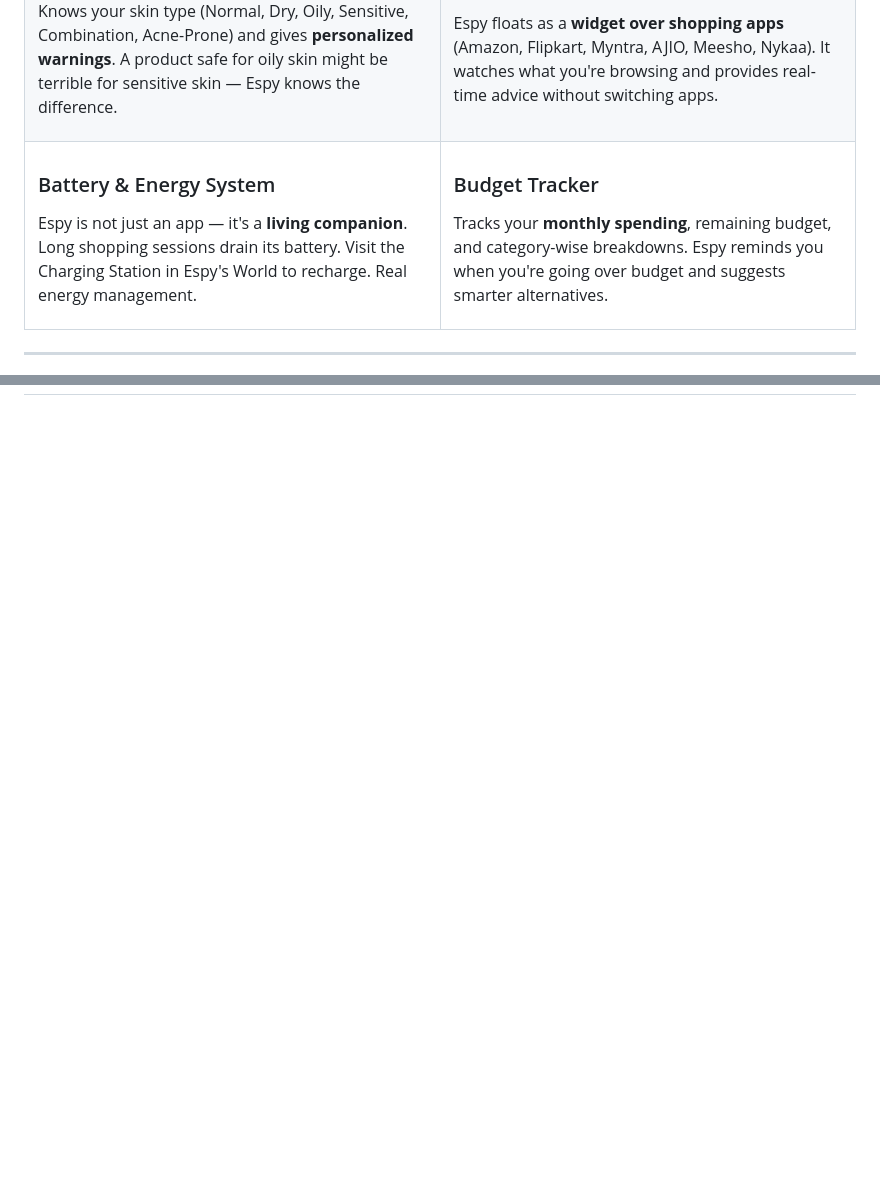
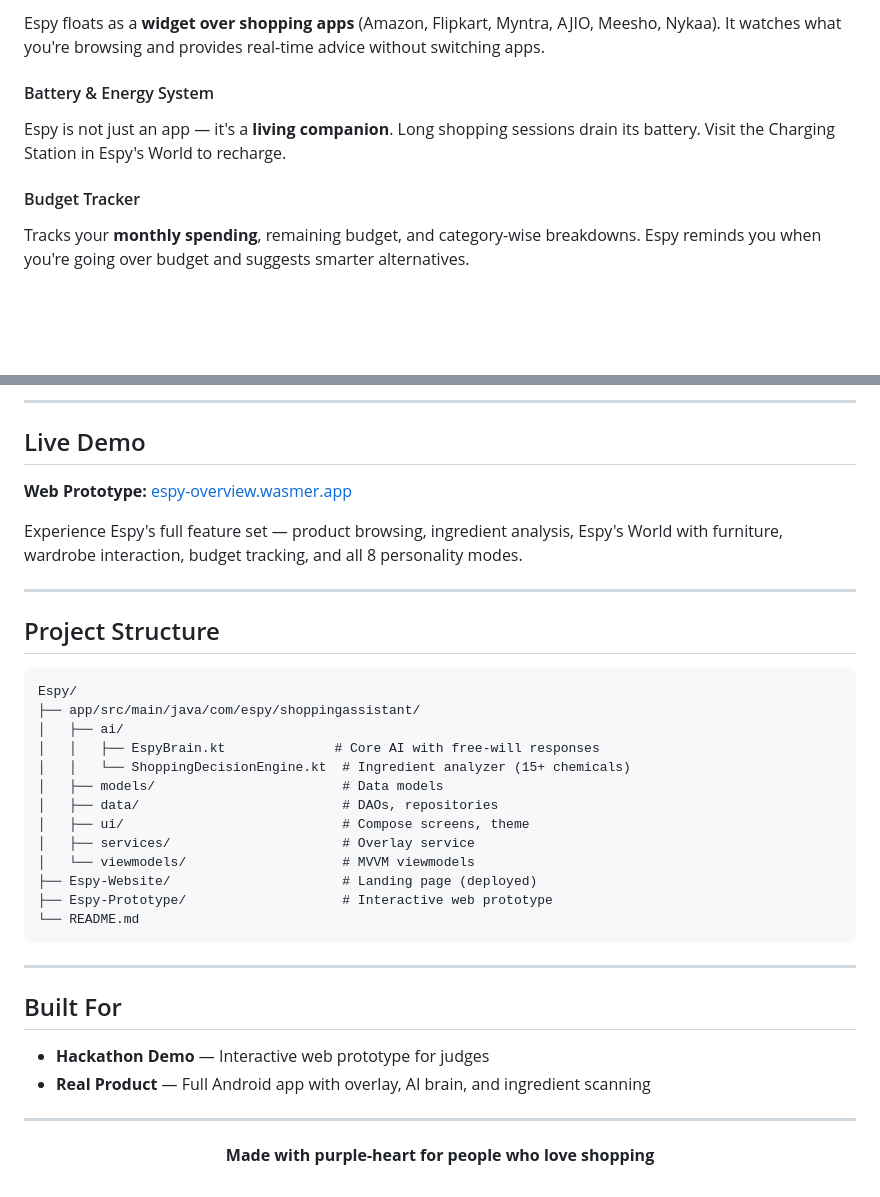
Before and after one commit to sajnaa1210/Espy-Overview, a Markdown page: README.md, 2 parts joined by grey strips. GitHub-like rendering; blank space fills up the shorter version.

````diff
--- a/README.md
+++ b/README.md
@@ -58,15 +43,7 @@ Knows your skin type (Normal, Dry, Oily, Sensitive, Combination, Acne-Prone) and
 Espy floats as a **widget over shopping apps** (Amazon, Flipkart, Myntra, AJIO, Meesho, Nykaa). It watches what you're browsing and provides real-time advice without switching apps.
 
-</td>
-</tr>
-<tr>
-<td width="50%" valign="top">
+#### Battery & Energy System
+Espy is not just an app — it's a **living companion**. Long shopping sessions drain its battery. Visit the Charging Station in Espy's World to recharge.
 
-### Battery & Energy System
-Espy is not just an app — it's a **living companion**. Long shopping sessions drain its battery. Visit the Charging Station in Espy's World to recharge. Real energy management.
-
-</td>
-<td width="50%" valign="top">
-
-### Budget Tracker
+#### Budget Tracker
 Tracks your **monthly spending**, remaining budget, and category-wise breakdowns. Espy reminds you when you're going over budget and suggests smarter alternatives.
@@ -110,0 +121,42 @@ Choose how Espy talks and acts:
+---
+
+## Live Demo
+
+**Web Prototype:** [espy-overview.wasmer.app](https://espy-overview.wasmer.app/)
+
+Experience Espy's full feature set — product browsing, ingredient analysis, Espy's World with furniture, wardrobe interaction, budget tracking, and all 8 personality modes.
+
+---
+
+## Project Structure
+
+```
+Espy/
+├── app/src/main/java/com/espy/shoppingassistant/
+│   ├── ai/
+│   │   ├── EspyBrain.kt              # Core AI with free-will responses
+│   │   └── ShoppingDecisionEngine.kt  # Ingredient analyzer (15+ chemicals)
+│   ├── models/                        # Data models
+│   ├── data/                          # DAOs, repositories
+│   ├── ui/                            # Compose screens, theme
+│   ├── services/                      # Overlay service
+│   └── viewmodels/                    # MVVM viewmodels
+├── Espy-Website/                      # Landing page (deployed)
+├── Espy-Prototype/                    # Interactive web prototype
+└── README.md
+```
+
+---
+
+## Built For
+
+- **Hackathon Demo** — Interactive web prototype for judges
+- **Real Product** — Full Android app with overlay, AI brain, and ingredient scanning
+
+---
+
+<div align="center">
+
+**Made with purple-heart for people who love shopping**
+
+</div>
````
Also changed, not shown: other parts of README.md (+53 -35 lines).
